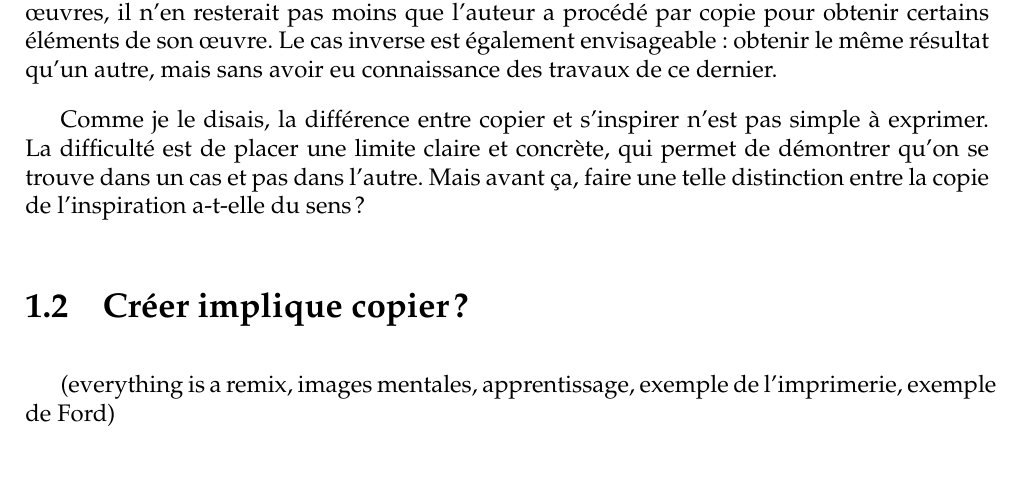
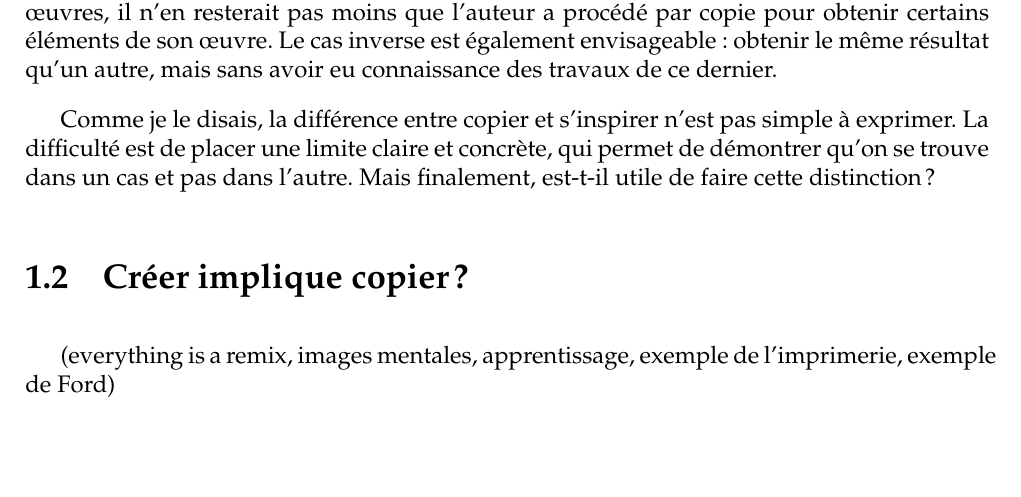
Before and after one commit to dsferruzza/copier-pour-mieux-creer, a LaTeX document (report.tex, which reads chap1.tex): part of page 6 of 9, cut so that both start at the same text, the shorter picture padded with empty space. Compiled offline with pdfLaTeX.

Commit message:
Corrections mineures

```diff
--- a/chap1.tex
+++ b/chap1.tex
@@ -37,7 +37,9 @@ Mais on voit rapidement la limite de cette définition : y a-t-il toujours copie
 Même si le résultat apparaitrait comme inspiré d'autres œuvres, il n'en resterait pas moins que l'auteur a procédé par copie pour obtenir certains éléments de son œuvre.
 Le cas inverse est également envisageable : obtenir le même résultat qu'un autre, mais sans avoir eu connaissance des travaux de ce dernier.
 
-Comme je le disais, la différence entre copier et s'inspirer n'est pas simple à exprimer. La difficulté est de placer une limite claire et concrète, qui permet de démontrer qu'on se trouve dans un cas et pas dans l'autre. Mais avant ça, faire une telle distinction entre la copie de l'inspiration a-t-elle du sens ?
+Comme je le disais, la différence entre copier et s'inspirer n'est pas simple à exprimer.
+La difficulté est de placer une limite claire et concrète, qui permet de démontrer qu'on se trouve dans un cas et pas dans l'autre.
+Mais finalement, est-t-il utile de faire cette distinction ?
 
 %(définition, différence avec inspiration)
 \section{Créer implique copier ?}
```
